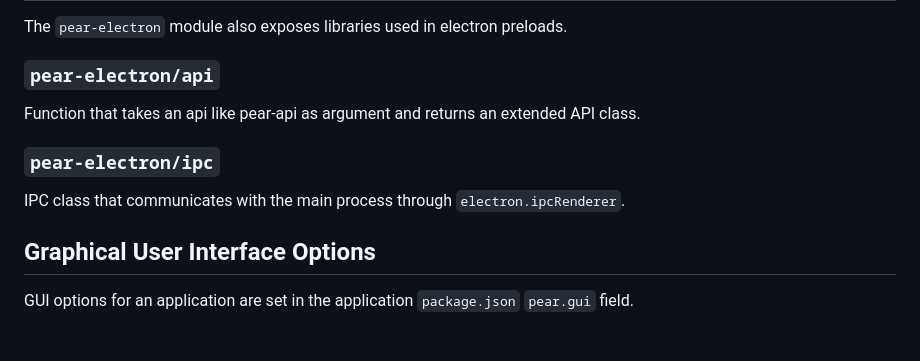
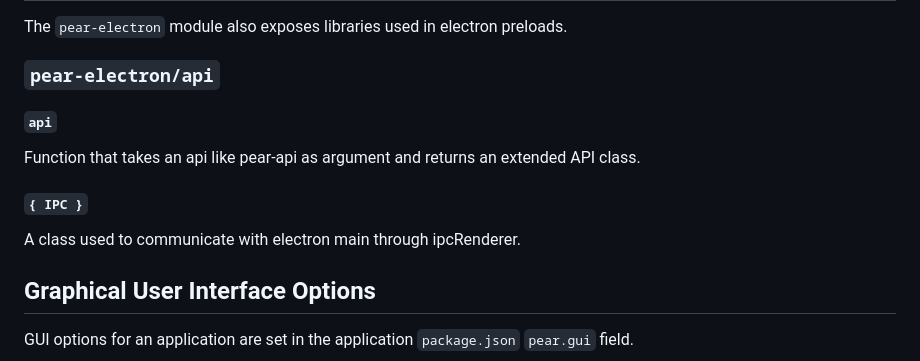
Before and after one commit to holepunchto/pear-electron, a Markdown page: README.md, the part around the change. Drawn GitHub-style; blank space fills up the shorter version.

```diff
--- a/README.md
+++ b/README.md
@@ -821,12 +821,11 @@ The `pear-electron` module also exposes libraries used in electron preloads.
 
 ### `pear-electron/api`
 
+#### `api`
 Function that takes an api like pear-api as argument and returns an extended API class.
 
-### `pear-electron/ipc`
-
-IPC class that communicates with the main process through `electron.ipcRenderer`.
-
+#### `{ IPC }`
+A class used to communicate with electron main through ipcRenderer.
 
 ## Graphical User Interface Options
 
```
